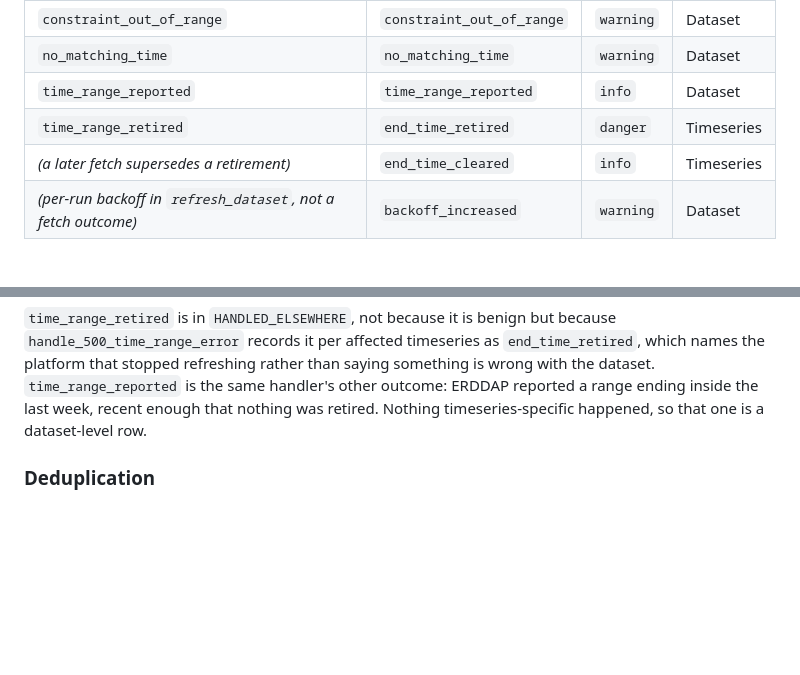
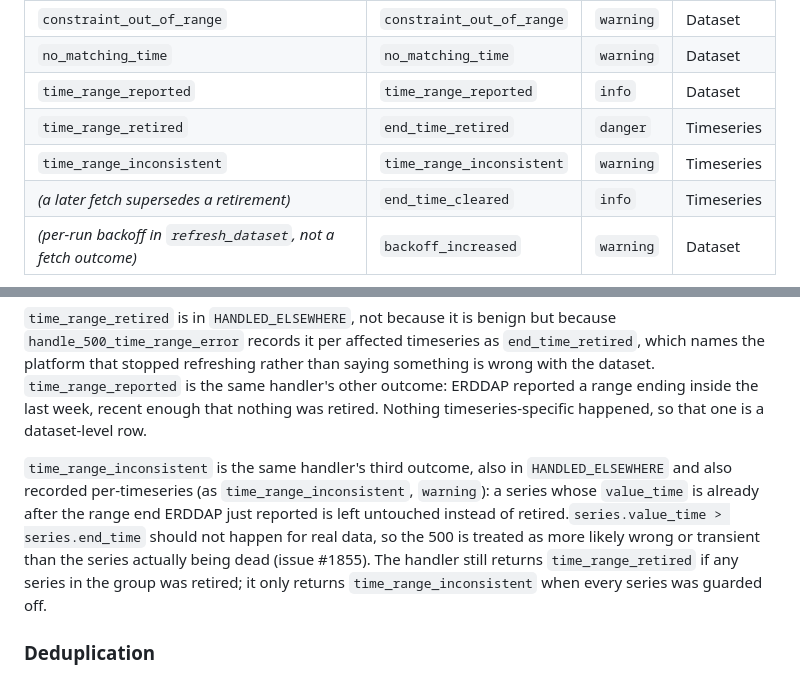
Before and after one commit to gulfofmaine/buoy_barn, a Markdown page: docs/observability.md, 2 parts joined by grey strips. Drawn GitHub-style; blank space fills up the shorter version.

Commit message:
Document the time_range_inconsistent message (#1855)
Adds a row and a short paragraph to the admin system messages section,
next to time_range_retired/time_range_reported, describing the new
per-timeseries warning recorded when handle_500_time_range_error guards
a series off instead of retiring it.

Assisted-by: claude-code:claude-sonnet-5

```diff
--- a/docs/observability.md
+++ b/docs/observability.md
@@ -261,6 +261,7 @@ which no index can serve.
 | `no_matching_time` | `no_matching_time` | `warning` | Dataset |
 | `time_range_reported` | `time_range_reported` | `info` | Dataset |
 | `time_range_retired` | `end_time_retired` | `danger` | Timeseries |
+| `time_range_inconsistent` | `time_range_inconsistent` | `warning` | Timeseries |
 | *(a later fetch supersedes a retirement)* | `end_time_cleared` | `info` | Timeseries |
 | *(per-run backoff in `refresh_dataset`, not a fetch outcome)* | `backoff_increased` | `warning` | Dataset |
 
@@ -281,6 +282,14 @@ names the platform that stopped refreshing rather than saying something is wrong
 dataset. `time_range_reported` is the same handler's other outcome: ERDDAP reported a range
 ending inside the last week, recent enough that nothing was retired. Nothing
 timeseries-specific happened, so that one is a dataset-level row.
+
+`time_range_inconsistent` is the same handler's third outcome, also in `HANDLED_ELSEWHERE` and
+also recorded per-timeseries (as `time_range_inconsistent`, `warning`): a series whose
+`value_time` is already after the range end ERDDAP just reported is left untouched instead of
+retired.`series.value_time > series.end_time` should not happen for real data, so the 500 is
+treated as more likely wrong or transient than the series actually being dead (issue #1855).
+The handler still returns `time_range_retired` if any series in the group was retired; it only
+returns `time_range_inconsistent` when every series was guarded off.
 
 ### Deduplication
 
```
